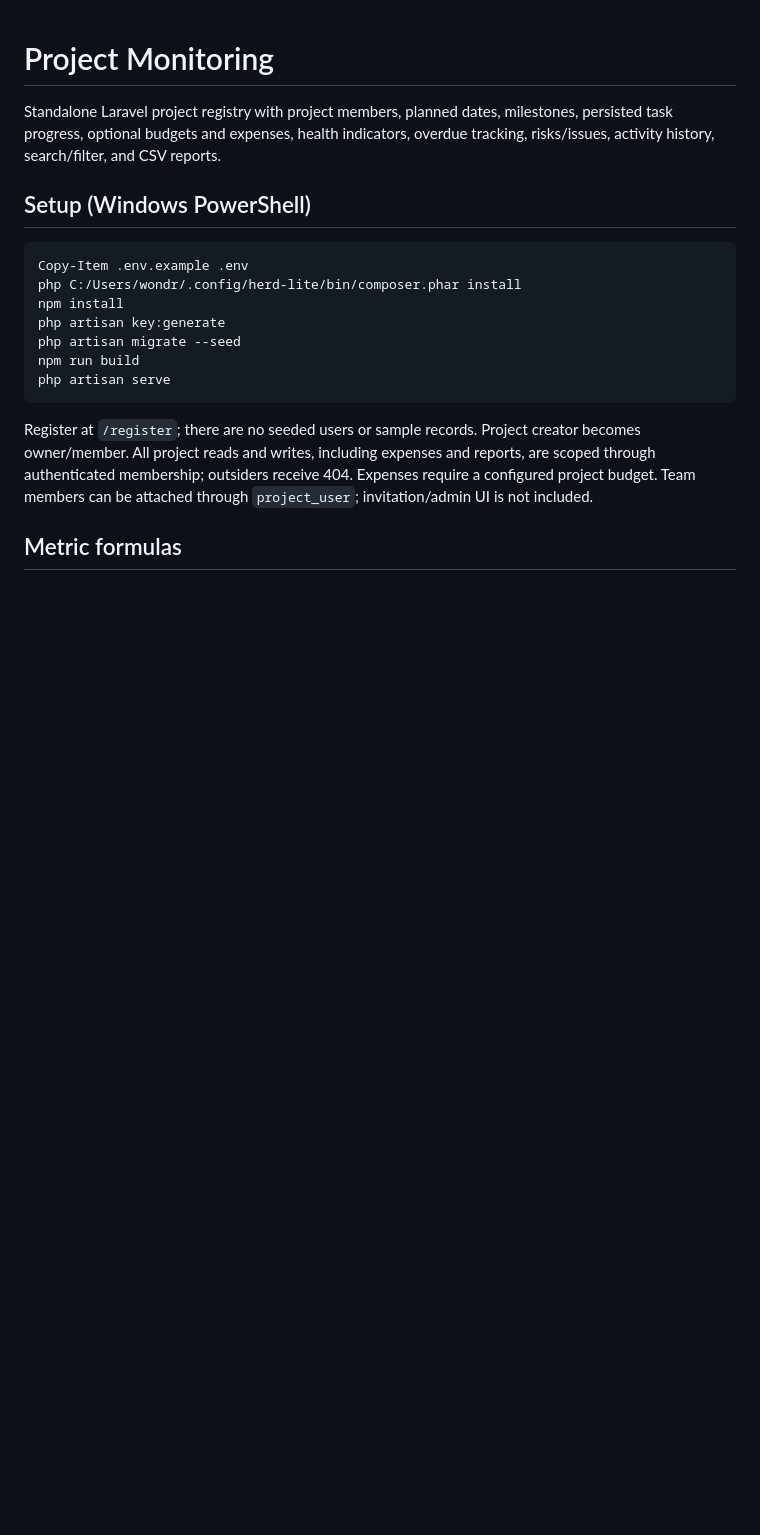
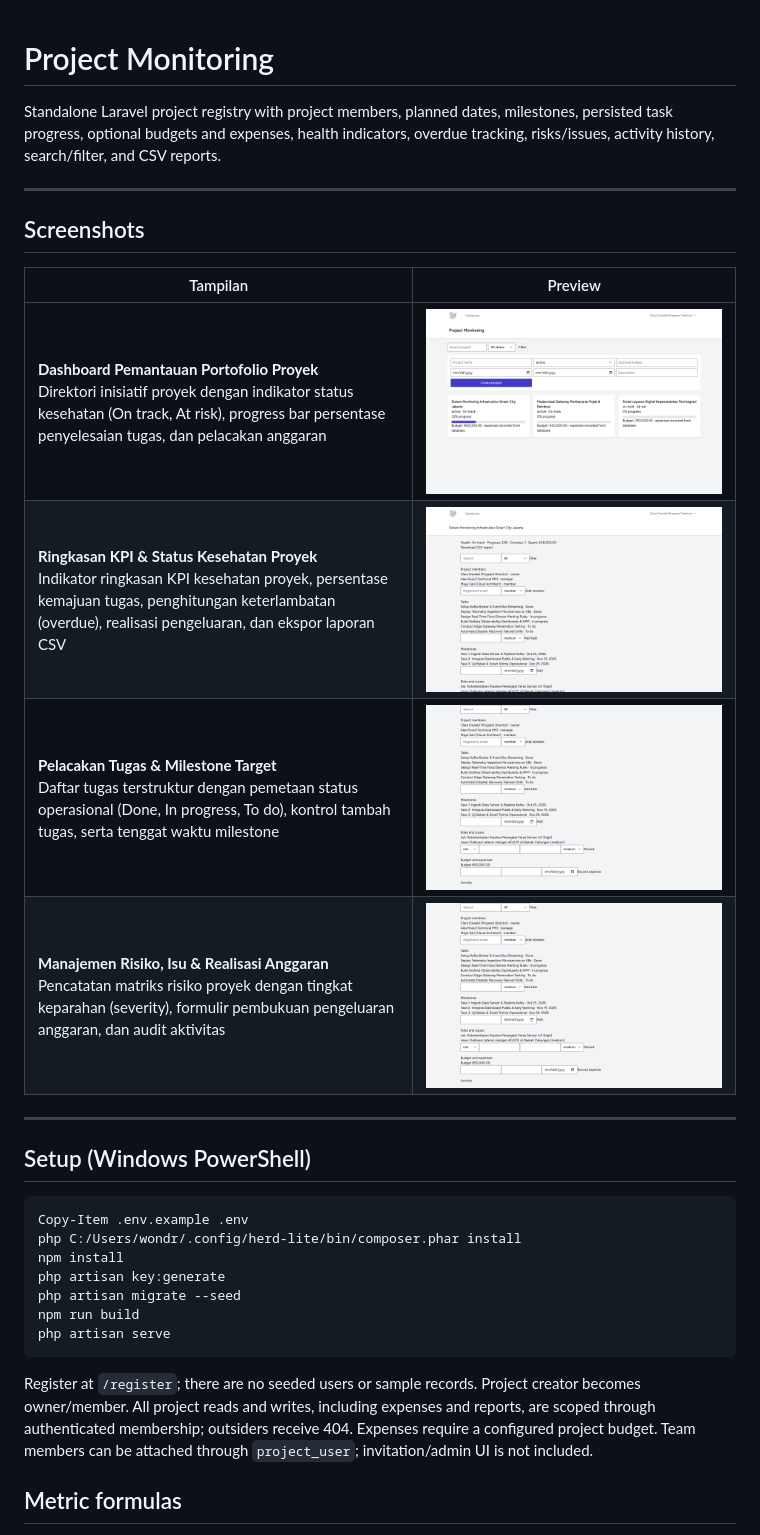
Before and after one commit to 0xyz-exe/project-monitoring-laravel, a Markdown page: README.md, the part around the change. GitHub-like rendering; pictures changed too: docs/screenshots/01-project-monitoring-dashboard.png (added), docs/screenshots/02-project-kpi-health.png (added), docs/screenshots/03-tasks-milestones-tracking.png (added); blank space fills up the shorter version.

Commit message:
docs: add project screenshots and update README documentation

```diff
--- a/README.md
+++ b/README.md
@@ -1,6 +1,19 @@
 # Project Monitoring
 
 Standalone Laravel project registry with project members, planned dates, milestones, persisted task progress, optional budgets and expenses, health indicators, overdue tracking, risks/issues, activity history, search/filter, and CSV reports.
+
+---
+
+## Screenshots
+
+| Tampilan | Preview |
+|---|---|
+| **Dashboard Pemantauan Portofolio Proyek**<br>Direktori inisiatif proyek dengan indikator status kesehatan (On track, At risk), progress bar persentase penyelesaian tugas, dan pelacakan anggaran | ![Dashboard Pemantauan Portofolio Proyek](docs/screenshots/01-project-monitoring-dashboard.png) |
+| **Ringkasan KPI & Status Kesehatan Proyek**<br>Indikator ringkasan KPI kesehatan proyek, persentase kemajuan tugas, penghitungan keterlambatan (overdue), realisasi pengeluaran, dan ekspor laporan CSV | ![Ringkasan KPI & Kesehatan Proyek](docs/screenshots/02-project-kpi-health.png) |
+| **Pelacakan Tugas & Milestone Target**<br>Daftar tugas terstruktur dengan pemetaan status operasional (Done, In progress, To do), kontrol tambah tugas, serta tenggat waktu milestone | ![Pelacakan Tugas & Milestone](docs/screenshots/03-tasks-milestones-tracking.png) |
+| **Manajemen Risiko, Isu & Realisasi Anggaran**<br>Pencatatan matriks risiko proyek dengan tingkat keparahan (severity), formulir pembukuan pengeluaran anggaran, dan audit aktivitas | ![Manajemen Risiko & Realisasi Anggaran](docs/screenshots/04-risks-expenses-budget.png) |
+
+---
 
 ## Setup (Windows PowerShell)
 
```
